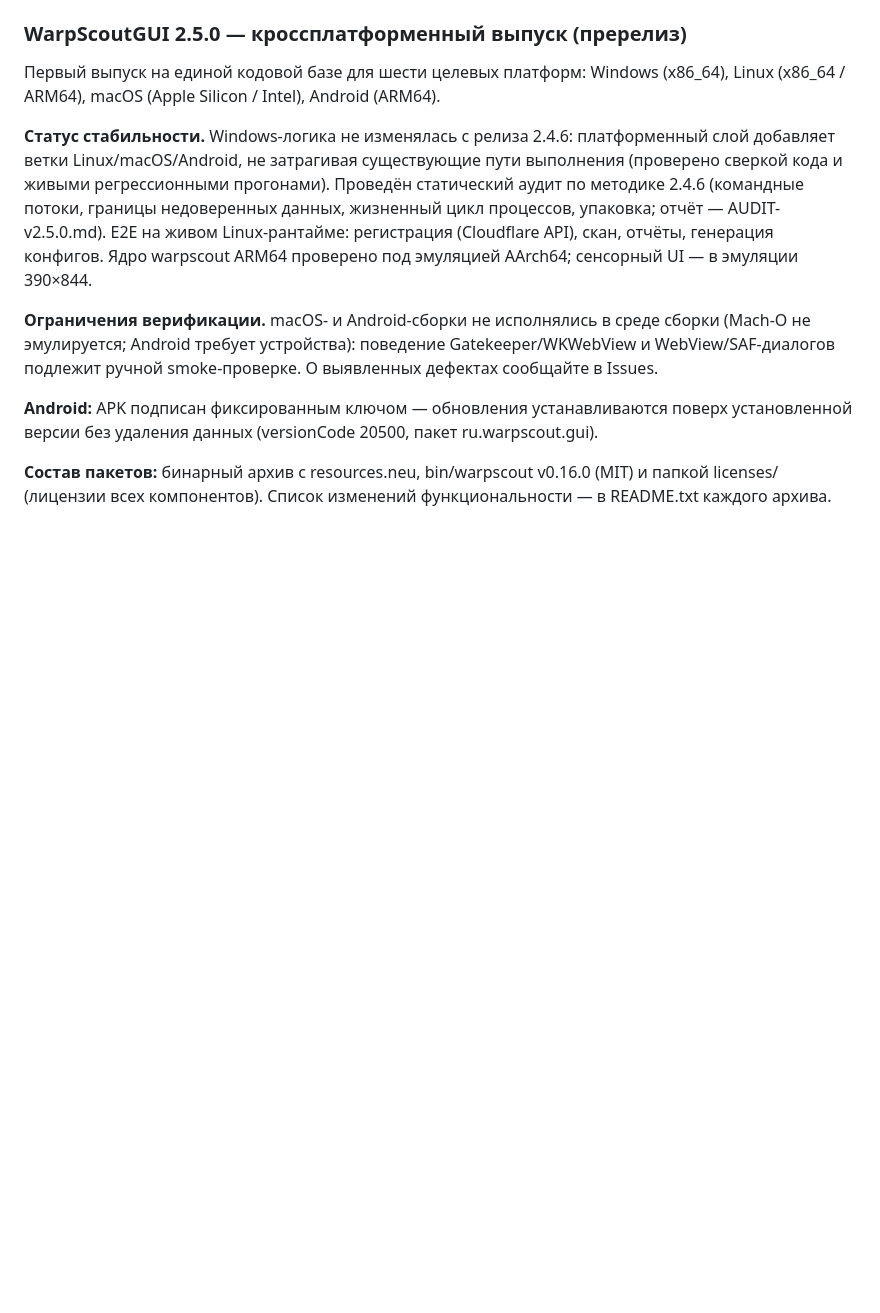
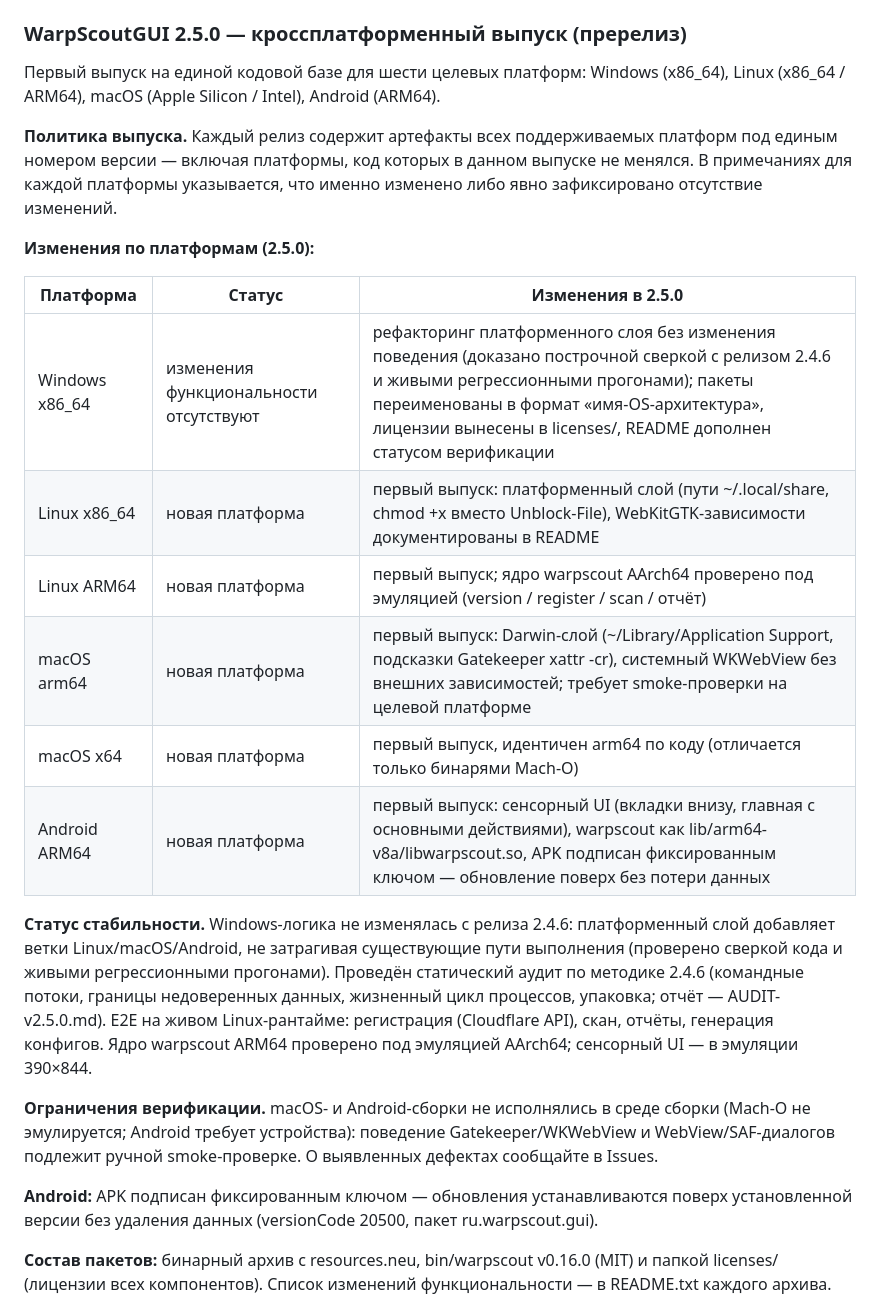
Before and after one commit to RVMXL/WarpScoutGUI-AWG, a Markdown page: desktop-app/RELEASE-2.5.0.md, the part around one of its changes. GitHub-like rendering; blank space fills up the shorter version.

Commit message:
release-policy: per-platform changelog table in release notes (RU/EN); all-platforms-per-release policy recorded

```diff
--- a/desktop-app/RELEASE-2.5.0.md
+++ b/desktop-app/RELEASE-2.5.0.md
@@ -7,6 +7,22 @@
 Первый выпуск на единой кодовой базе для шести целевых платформ:
 Windows (x86_64), Linux (x86_64 / ARM64), macOS (Apple Silicon / Intel),
 Android (ARM64).
+
+**Политика выпуска.** Каждый релиз содержит артефакты всех поддерживаемых
+платформ под единым номером версии — включая платформы, код которых в данном
+выпуске не менялся. В примечаниях для каждой платформы указывается, что
+именно изменено либо явно зафиксировано отсутствие изменений.
+
+**Изменения по платформам (2.5.0):**
+
+| Платформа | Статус | Изменения в 2.5.0 |
+|---|---|---|
+| Windows x86_64 | изменения функциональности отсутствуют | рефакторинг платформенного слоя без изменения поведения (доказано построчной сверкой с релизом 2.4.6 и живыми регрессионными прогонами); пакеты переименованы в формат «имя-OS-архитектура», лицензии вынесены в licenses/, README дополнен статусом верификации |
+| Linux x86_64 | новая платформа | первый выпуск: платформенный слой (пути ~/.local/share, chmod +x вместо Unblock-File), WebKitGTK-зависимости документированы в README |
+| Linux ARM64 | новая платформа | первый выпуск; ядро warpscout AArch64 проверено под эмуляцией (version / register / scan / отчёт) |
+| macOS arm64 | новая платформа | первый выпуск: Darwin-слой (~/Library/Application Support, подсказки Gatekeeper xattr -cr), системный WKWebView без внешних зависимостей; требует smoke-проверки на целевой платформе |
+| macOS x64 | новая платформа | первый выпуск, идентичен arm64 по коду (отличается только бинарями Mach-O) |
+| Android ARM64 | новая платформа | первый выпуск: сенсорный UI (вкладки внизу, главная с основными действиями), warpscout как lib/arm64-v8a/libwarpscout.so, APK подписан фиксированным ключом — обновление поверх без потери данных |
 
 **Статус стабильности.** Windows-логика не изменялась с релиза 2.4.6:
 платформенный слой добавляет ветки Linux/macOS/Android, не затрагивая
```
Also changed, not shown: other parts of desktop-app/RELEASE-2.5.0.md (+16 -0 lines).
